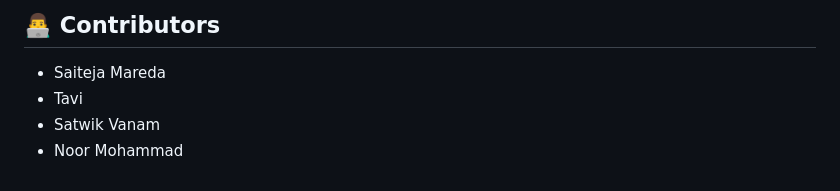
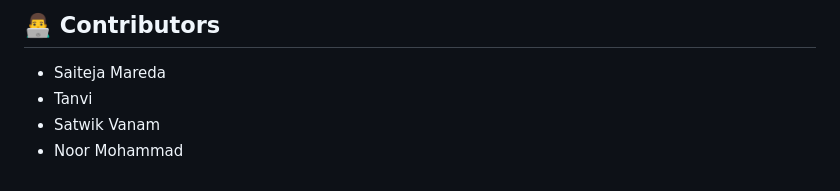
Before and after one commit to saiteja512/2N2S-To-Natural-To-Sustainable-, a Markdown page: README.md, the part around the change. GitHub-like rendering.

```diff
--- a/README.md
+++ b/README.md
@@ -91,6 +91,6 @@ You should see the live dashboard!
 
 ## 👨‍💻 Contributors
 - Saiteja Mareda
-- Tavi
+- Tanvi
 - Satwik Vanam
 - Noor Mohammad
```
